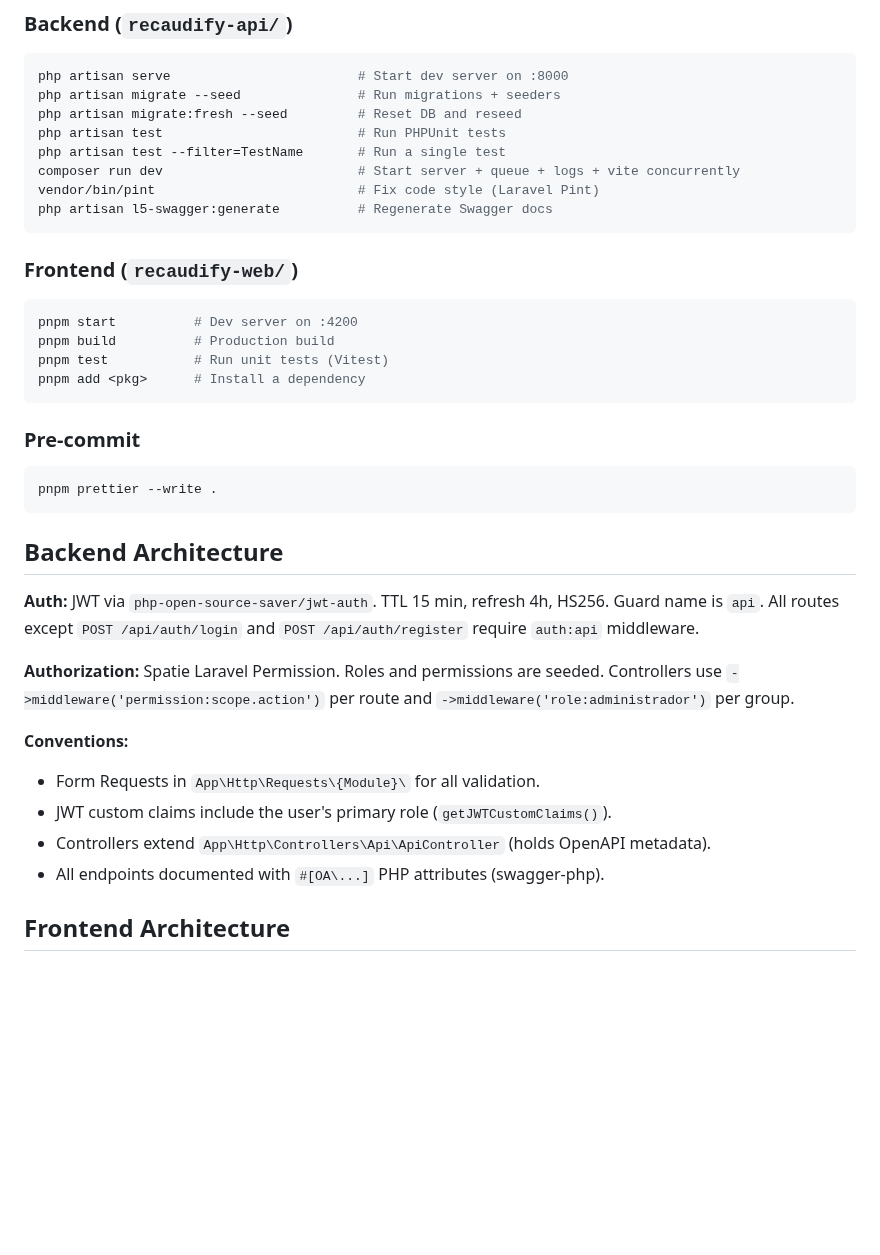
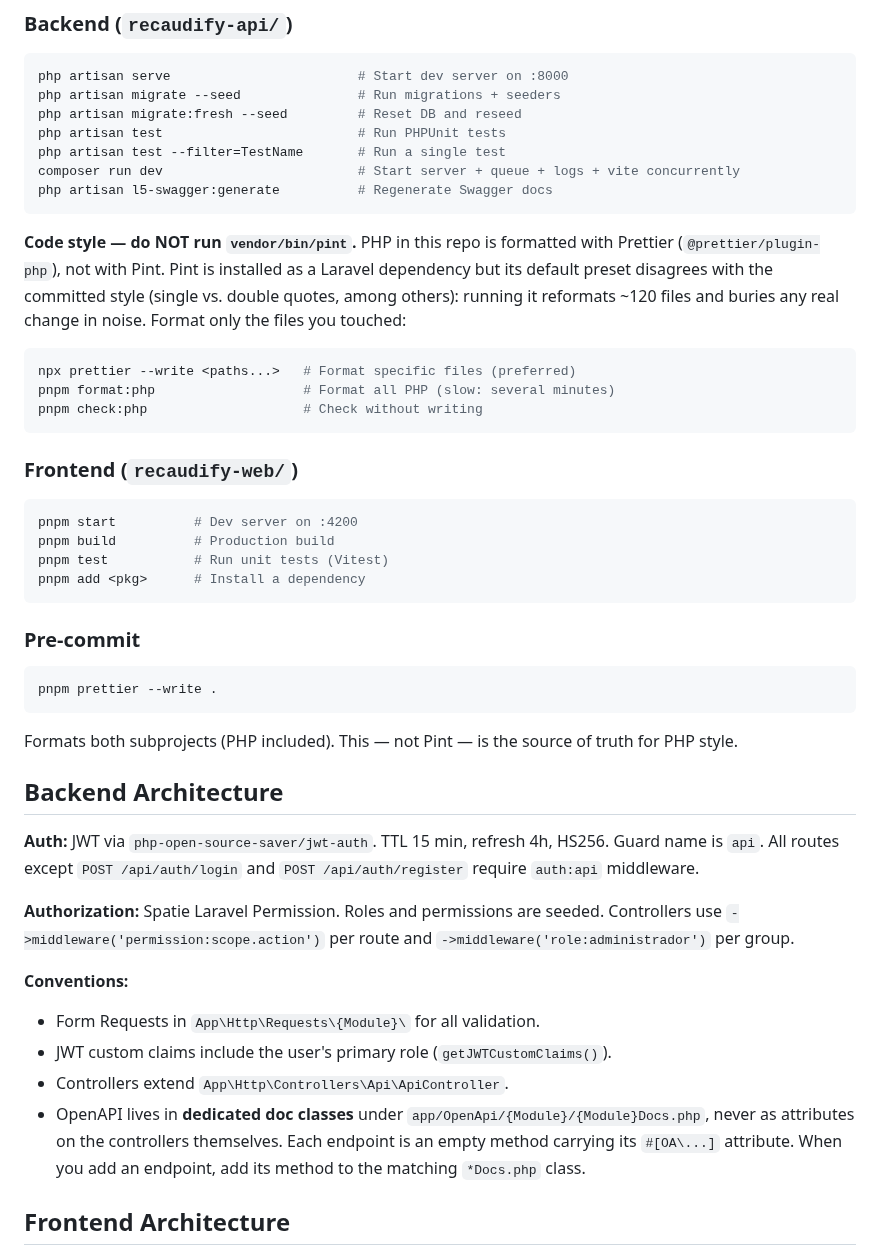
Before and after one commit to dejeloper/recaudify, a Markdown page: CLAUDE.md, the part around the change. Drawn GitHub-style; blank space fills up the shorter version.

Commit message:
docs: clarify PHP formatting tooling and OpenAPI docs conventions

````diff
--- a/CLAUDE.md
+++ b/CLAUDE.md
@@ -52,8 +52,18 @@ php artisan migrate:fresh --seed         # Reset DB and reseed
 php artisan test                         # Run PHPUnit tests
 php artisan test --filter=TestName       # Run a single test
 composer run dev                         # Start server + queue + logs + vite concurrently
-vendor/bin/pint                          # Fix code style (Laravel Pint)
 php artisan l5-swagger:generate          # Regenerate Swagger docs
+```
+
+**Code style — do NOT run `vendor/bin/pint`.** PHP in this repo is formatted with Prettier
+(`@prettier/plugin-php`), not with Pint. Pint is installed as a Laravel dependency but its default
+preset disagrees with the committed style (single vs. double quotes, among others): running it
+reformats ~120 files and buries any real change in noise. Format only the files you touched:
+
+```bash
+npx prettier --write <paths...>   # Format specific files (preferred)
+pnpm format:php                   # Format all PHP (slow: several minutes)
+pnpm check:php                    # Check without writing
 ```
 
 ### Frontend (`recaudify-web/`)
@@ -71,6 +81,8 @@ pnpm add <pkg>      # Install a dependency
 pnpm prettier --write .
 ```
 
+Formats both subprojects (PHP included). This — not Pint — is the source of truth for PHP style.
+
 ## Backend Architecture
 
 **Auth:** JWT via `php-open-source-saver/jwt-auth`. TTL 15 min, refresh 4h, HS256. Guard name is `api`. All routes except `POST /api/auth/login` and `POST /api/auth/register` require `auth:api` middleware.
@@ -81,8 +93,10 @@ pnpm prettier --write .
 
 - Form Requests in `App\Http\Requests\{Module}\` for all validation.
 - JWT custom claims include the user's primary role (`getJWTCustomClaims()`).
-- Controllers extend `App\Http\Controllers\Api\ApiController` (holds OpenAPI metadata).
-- All endpoints documented with `#[OA\...]` PHP attributes (swagger-php).
+- Controllers extend `App\Http\Controllers\Api\ApiController`.
+- OpenAPI lives in **dedicated doc classes** under `app/OpenApi/{Module}/{Module}Docs.php`, never as
+  attributes on the controllers themselves. Each endpoint is an empty method carrying its `#[OA\...]`
+  attribute. When you add an endpoint, add its method to the matching `*Docs.php` class.
 
 ## Frontend Architecture
 
````
